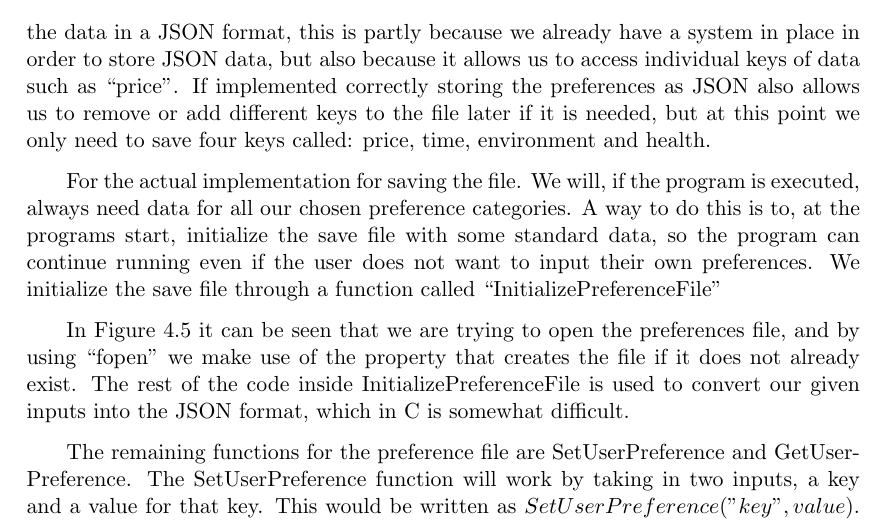
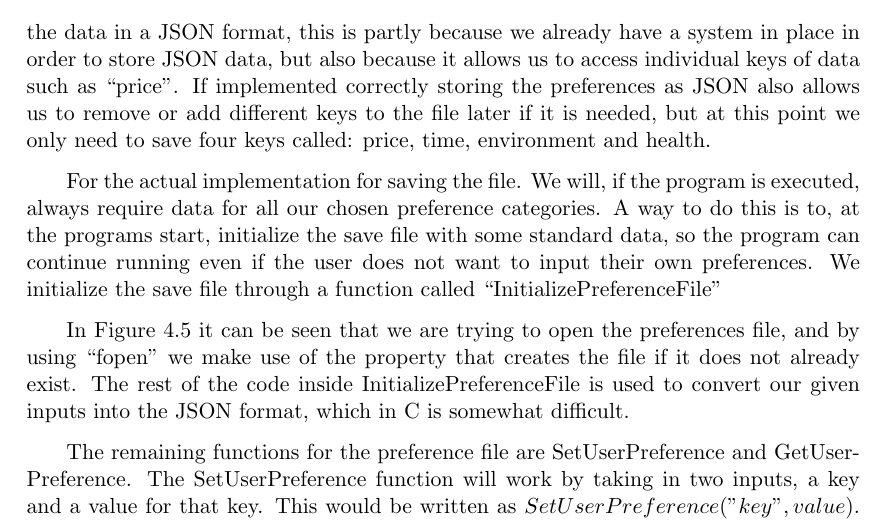
Before and after one commit to audio-engineer/aau-p1-article, a LaTeX document (src/main.tex, which reads src/problem-solution/save-preferences.tex): part of page 44 of 48, cut so that both start at the same text. Compiled offline with pdfLaTeX.

Commit message:
trying to fix textidote error

```diff
--- a/src/problem-solution/save-preferences.tex
+++ b/src/problem-solution/save-preferences.tex
@@ -11,7 +11,7 @@ If implemented correctly storing the preferences as JSON also allows us to remov
 later if it is needed, but at this point we only need to save four keys called: price, time, environment and health.
 
 For the actual implementation for saving the file.
-We will, if the program is executed, always need data for all our chosen preference categories.
+We will, if the program is executed, always require data for all our chosen preference categories.
 A way to do this is to, at the programs start, initialize the save file with some standard data, so the program can
 continue running even if the user does not want to input their own preferences.
 We initialize the save file through a function called ``InitializePreferenceFile''
```
